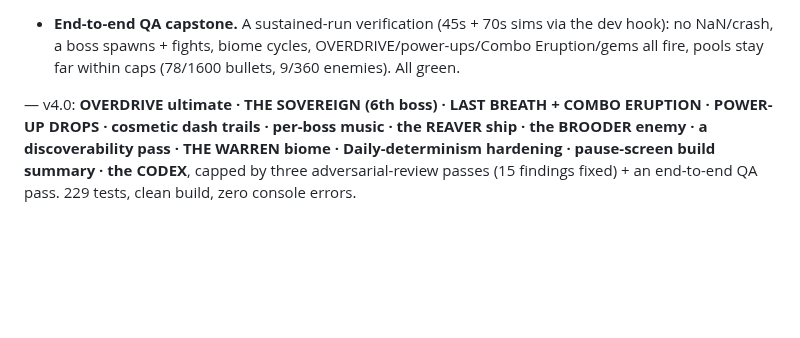
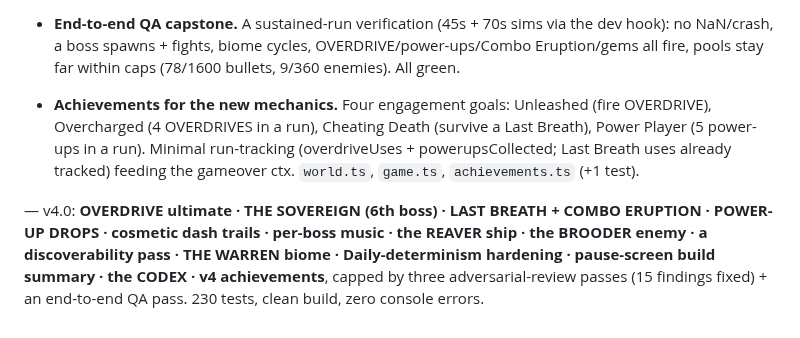
Before and after one commit to patij212/lancefall, a Markdown page: DEVLOG.md, the part around the change. Rendered like a GitHub page; blank space fills up the shorter version.

```diff
--- a/DEVLOG.md
+++ b/DEVLOG.md
@@ -87,5 +87,6 @@ Mandate: full autonomy, make the live alpha more FUN + spectacular. Each feature
 - **Pause-screen build summary (QoL).** The pause screen now shows your current build at a glance — ship (+ heat) and the full stacked build line (evolutions, relics, perks), reusing `buildLine()` + the debrief styling. A roguelite staple: review what you have before resuming. `ui.ts`, `game.ts`, `style.css`.
 - **CODEX (bestiary).** A title-screen panel showcasing the whole roster — 11 enemies, the Champion elite, and all 6 bosses — each a colour-coded card with a one-line "what it does + how to beat it." Shows off the depth and aids discoverability. Pure `bestiary.ts` (+4 tests, incl. a guard that every spawnable `ENEMY_DEFS` kind is documented); a modal mirroring HOW TO PLAY. `bestiary.ts`, `ui.ts`, `style.css`.
 - **End-to-end QA capstone.** A sustained-run verification (45s + 70s sims via the dev hook): no NaN/crash, a boss spawns + fights, biome cycles, OVERDRIVE/power-ups/Combo Eruption/gems all fire, pools stay far within caps (78/1600 bullets, 9/360 enemies). All green.
+- **Achievements for the new mechanics.** Four engagement goals: Unleashed (fire OVERDRIVE), Overcharged (4 OVERDRIVES in a run), Cheating Death (survive a Last Breath), Power Player (5 power-ups in a run). Minimal run-tracking (overdriveUses + powerupsCollected; Last Breath uses already tracked) feeding the gameover ctx. `world.ts`, `game.ts`, `achievements.ts` (+1 test).
 
-— v4.0: **OVERDRIVE ultimate · THE SOVEREIGN (6th boss) · LAST BREATH + COMBO ERUPTION · POWER-UP DROPS · cosmetic dash trails · per-boss music · the REAVER ship · the BROODER enemy · a discoverability pass · THE WARREN biome · Daily-determinism hardening · pause-screen build summary · the CODEX**, capped by three adversarial-review passes (15 findings fixed) + an end-to-end QA pass. 229 tests, clean build, zero console errors.
+— v4.0: **OVERDRIVE ultimate · THE SOVEREIGN (6th boss) · LAST BREATH + COMBO ERUPTION · POWER-UP DROPS · cosmetic dash trails · per-boss music · the REAVER ship · the BROODER enemy · a discoverability pass · THE WARREN biome · Daily-determinism hardening · pause-screen build summary · the CODEX · v4 achievements**, capped by three adversarial-review passes (15 findings fixed) + an end-to-end QA pass. 230 tests, clean build, zero console errors.
```
Also changed, not shown: V4_PLAN.md (+4 -1 lines).
